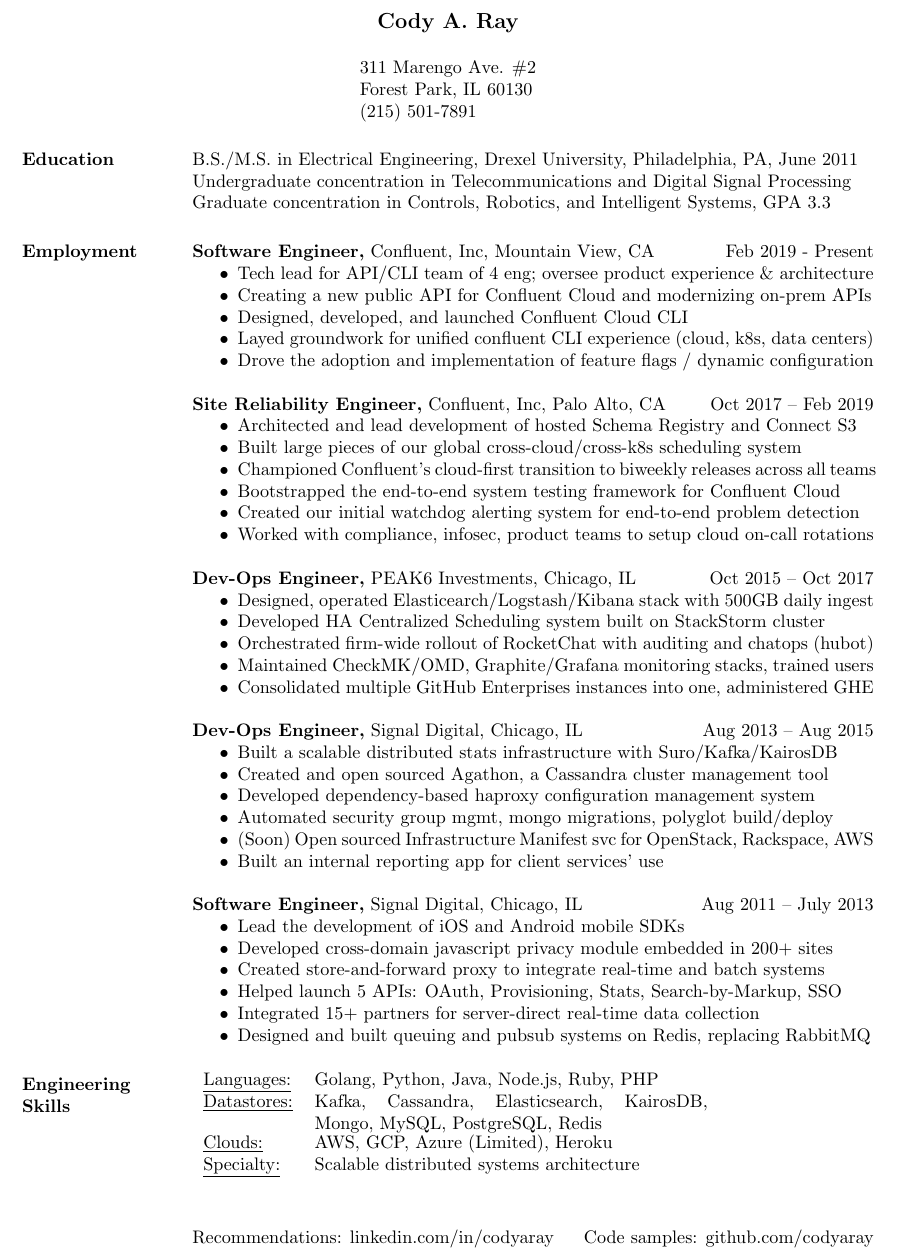
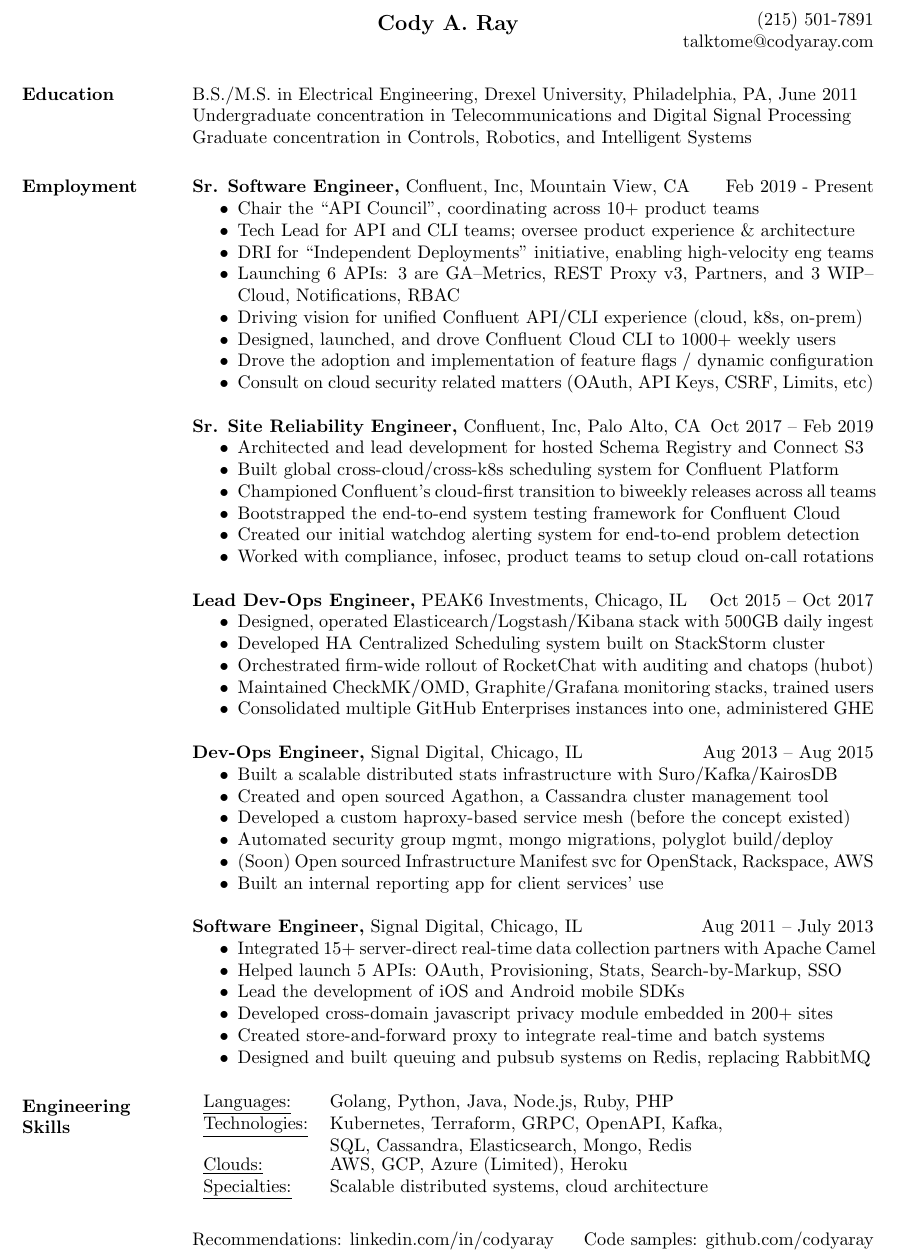
Before and after one commit to codyaray/Resume, a LaTeX CV (CodyARay-Resume.tex): part of the page, cut so that both start at the same text. Compiled offline with pdfLaTeX.

Commit message:
Update resume 20200807

```diff
--- a/CodyARay-Resume.tex
+++ b/CodyARay-Resume.tex
@@ -20,8 +20,7 @@
 
 \name{Cody A. Ray\\[12pt]} % the \\[12pt] adds a blank line after name
 
-\address{311 Marengo Ave. \#2 \\ Forest Park, IL 60130  \\
-        (215) 501-7891 }
+\rhead{(215) 501-7891 \\ talktome@codyaray.com}
 
 \begin{resume}
 
@@ -34,30 +33,33 @@
 \section{Education}
 B.S./M.S. in Electrical Engineering, Drexel University, Philadelphia, PA, June 2011 \\
 Undergraduate concentration in Telecommunications and Digital Signal Processing \\
-Graduate concentration in Controls, Robotics, and Intelligent Systems, GPA 3.3
+Graduate concentration in Controls, Robotics, and Intelligent Systems
 
 \section{Employment}
-{\bf Software Engineer,} Confluent, Inc, Mountain View, CA \hfill Feb 2019 - Present
+{\bf Sr. Software Engineer,} Confluent, Inc, Mountain View, CA \hfill Feb 2019 - Present
 \begin{itemize} \itemsep -2pt  % reduce space between items
-  \item Tech lead for API/CLI team of 4 eng; oversee product experience \& architecture
-  \item Creating a new public API for Confluent Cloud and modernizing on-prem APIs
-  \item Designed, developed, and launched Confluent Cloud CLI
-  \item Layed groundwork for unified confluent CLI experience (cloud, k8s, data centers)
+  \item Chair the ``API Council", coordinating across 10+ product teams
+  \item Tech Lead for API and CLI teams; oversee product experience \& architecture
+  \item DRI for ``Independent Deployments" initiative, enabling high-velocity eng teams
+  %\item Creating a new public API for Confluent Cloud and modernizing on-prem APIs
+  \item Launching 6 APIs: 3 are GA--Metrics, REST Proxy v3, Partners, and 3 WIP--Cloud, Notifications, RBAC
+  \item Driving vision for unified Confluent API/CLI experience (cloud, k8s, on-prem)
+  \item Designed, launched, and drove Confluent Cloud CLI to 1000+ weekly users
   \item Drove the adoption and implementation of feature flags / dynamic configuration
+  \item Consult on cloud security related matters (OAuth, API Keys, CSRF, Limits, etc)
  \end{itemize}
 
-{\bf Site Reliability Engineer,} Confluent, Inc, Palo Alto, CA \hfill Oct 2017 -- Feb 2019
+{\bf Sr. Site Reliability Engineer,} Confluent, Inc, Palo Alto, CA \hfill Oct 2017 -- Feb 2019
 \begin{itemize} \itemsep -2pt  % reduce space between items
-  \item Architected and lead development of hosted Schema Registry and Connect S3
-  \item Built large pieces of our global cross-cloud/cross-k8s scheduling system
+  \item Architected and lead development for hosted Schema Registry and Connect S3
+  \item Built global cross-cloud/cross-k8s scheduling system for Confluent Platform
   \item Championed Confluent's cloud-first transition to biweekly releases across all teams
   \item Bootstrapped the end-to-end system testing framework for Confluent Cloud
   \item Created our initial watchdog alerting system for end-to-end problem detection
   \item Worked with compliance, infosec, product teams to setup cloud on-call rotations
  \end{itemize}
 
-
-{\bf Dev-Ops Engineer,} PEAK6 Investments, Chicago, IL \hfill Oct 2015 -- Oct 2017
+{\bf Lead Dev-Ops Engineer,} PEAK6 Investments, Chicago, IL \hfill Oct 2015 -- Oct 2017
 \begin{itemize} \itemsep -2pt  % reduce space between items
   \item Designed, operated Elasticearch/Logstash/Kibana stack with 500GB daily ingest
   \item Developed HA Centralized Scheduling system built on StackStorm cluster
@@ -70,7 +72,7 @@
 \begin{itemize} \itemsep -2pt  % reduce space between items
   \item Built a scalable distributed stats infrastructure with Suro/Kafka/KairosDB
   \item Created and open sourced \href{https://github.com/brighttag/agathon}{Agathon}, a Cassandra cluster management tool
-  \item Developed dependency-based haproxy configuration management system
+  \item Developed a custom haproxy-based service mesh (before the concept existed)
   \item Automated security group mgmt, mongo migrations, polyglot build/deploy
   \item (Soon) Open sourced Infrastructure Manifest svc for OpenStack, Rackspace, AWS
   \item Built an internal reporting app for client services' use
@@ -80,11 +82,11 @@
 
  {\bf Software Engineer,} Signal Digital, Chicago, IL \hfill Aug 2011 -- July 2013
  \begin{itemize} \itemsep -2pt  % reduce space between items
+  \item Integrated 15+ server-direct real-time data collection partners with Apache Camel
+  \item Helped launch 5 APIs: OAuth, Provisioning, Stats, Search-by-Markup, SSO
   \item Lead the development of iOS and Android mobile SDKs
   \item Developed cross-domain javascript privacy module embedded in 200+ sites
   \item Created store-and-forward proxy to integrate real-time and batch systems
-  \item Helped launch 5 APIs: OAuth, Provisioning, Stats, Search-by-Markup, SSO
-  \item Integrated 15+ partners for server-direct real-time data collection
   \item Designed and built queuing and pubsub systems on Redis, replacing RabbitMQ
 %  \item Integrated asynchronous HTTP client in Camel, replacing Apache HttpClient
  \end{itemize}
@@ -143,9 +145,19 @@
    \begin{tabular}{l p{3in}}
     \underline{Languages:} & % C, C++,
     Golang, Python, Java, Node.js, Ruby, PHP \\
-    \underline{Datastores:} & Kafka, Cassandra, Elasticsearch, KairosDB, Mongo, %MS SQL,
-    MySQL,
-    PostgreSQL,
+    \underline{Technologies:} & Kubernetes,
+    Terraform,
+    GRPC,
+    OpenAPI,
+    Kafka,
+    SQL,
+    Cassandra,
+    Elasticsearch,
+    %KairosDB,
+    Mongo,
+    %MS SQL,
+    %MySQL,
+    %PostgreSQL,
     Redis \\
 %     \underline{Software:} & Apache,
 % Eclipse,
@@ -179,7 +191,7 @@
 % OpenStack
 %Rackspace \\
 %\underline{Containers:} & Chronos, Docker, Mesos, Packer, Vagrant
-\underline{Specialty:} & Scalable distributed systems architecture
+\underline{Specialties:} & Scalable distributed systems, cloud architecture
 \end{tabular}
 
 %\section{Academic \\ Honors}
```
Also changed, not shown: CodyARay-Resume.pdf.
